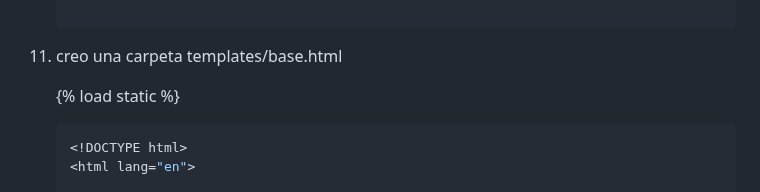
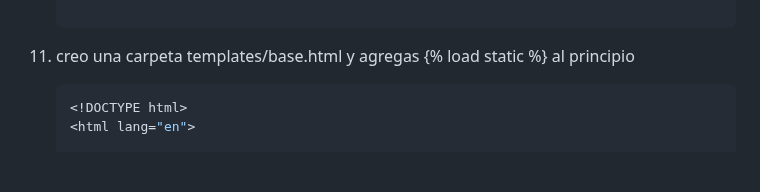
Before and after one commit to kenkairon/M6-L5-Django-DespliegueContenidoDinamico, a Markdown page: README.md, the part around the change. GitHub-like rendering; blank space fills up the shorter version.

Commit message:
Actualizar readme

````diff
--- a/README.md
+++ b/README.md
@@ -105,9 +105,7 @@ Educativo y de Aprendizaje Personal
         },
     ]
 
-11. creo una carpeta templates/base.html
-
-    {% load static %}
+11. creo una carpeta templates/base.html y agregas {% load static %} al principio
     ```bash
     <!DOCTYPE html>
     <html lang="en">
````
